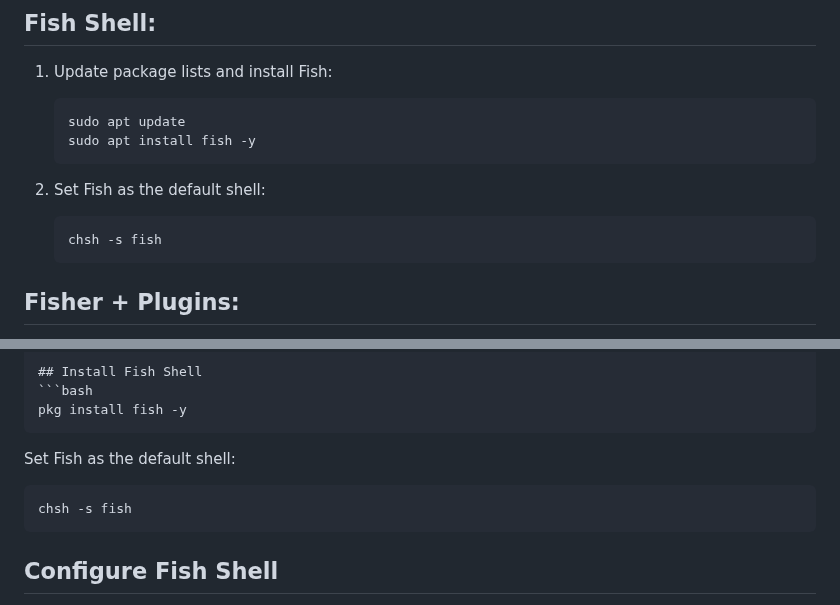
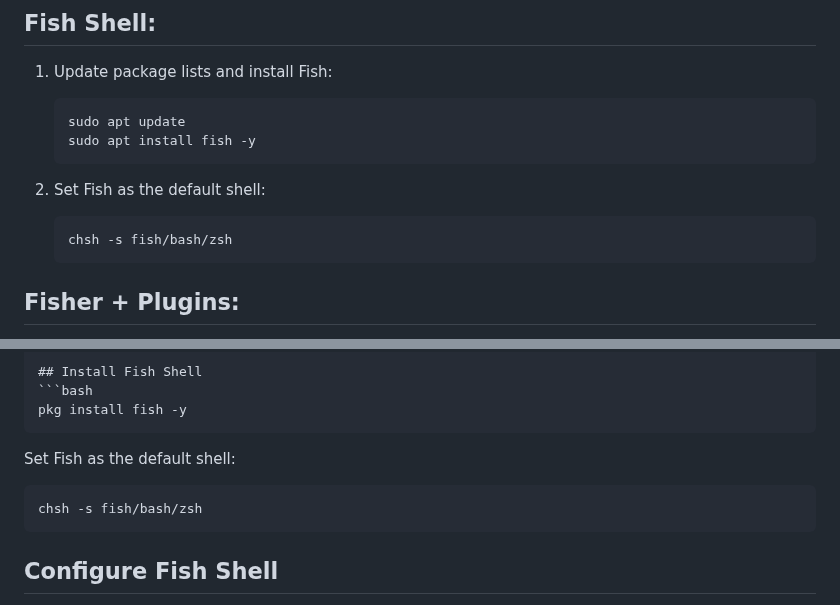
Before and after one commit to vishal273007/ui, a Markdown page: Terminal.md, 2 parts joined by grey strips. Rendered like a GitHub page.

````diff
--- a/Terminal.md
+++ b/Terminal.md
@@ -128,7 +128,7 @@ _Now NvChad:_
 
 2. Set Fish as the default shell:
     ```bash
-    chsh -s fish
+    chsh -s fish/bash/zsh
     ```
 
 ## Fisher + Plugins:
@@ -320,7 +320,7 @@ pkg install fish -y
 
 Set Fish as the default shell:
 ```bash
-chsh -s fish
+chsh -s fish/bash/zsh
 ```
 
 ## Configure Fish Shell
````
